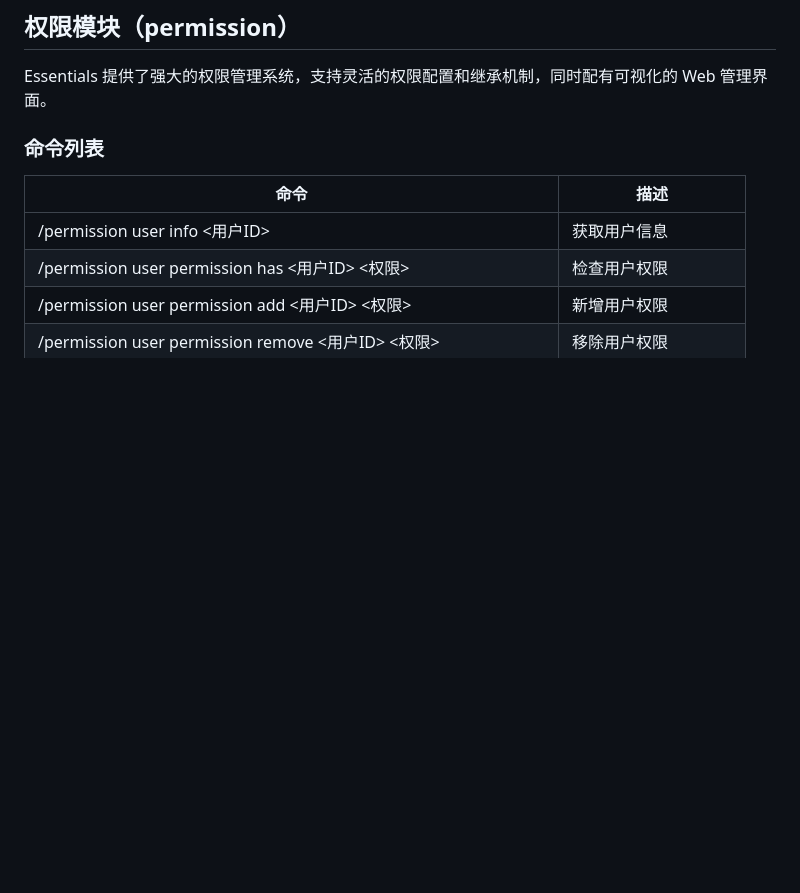
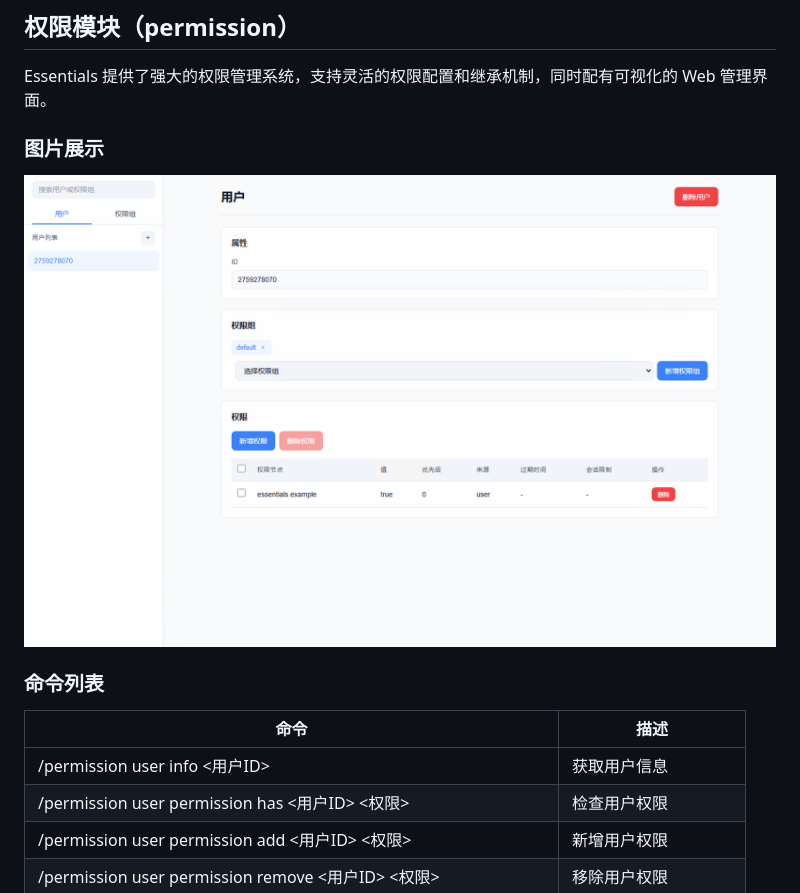
Before and after one commit to CPJiNan/astrbot_plugin_essentials, a Markdown page: README.md, the part around the change. GitHub-like rendering; pictures changed too: images/webeditor.png (added); blank space fills up the shorter version.

Commit message:
chore: 修改 README.md

```diff
--- a/README.md
+++ b/README.md
@@ -16,6 +16,10 @@
 ## 权限模块（permission）
 
 Essentials 提供了强大的权限管理系统，支持灵活的权限配置和继承机制，同时配有可视化的 Web 管理界面。
+
+### 图片展示
+
+![](./images/webeditor.png)
 
 ### 命令列表
 
```
